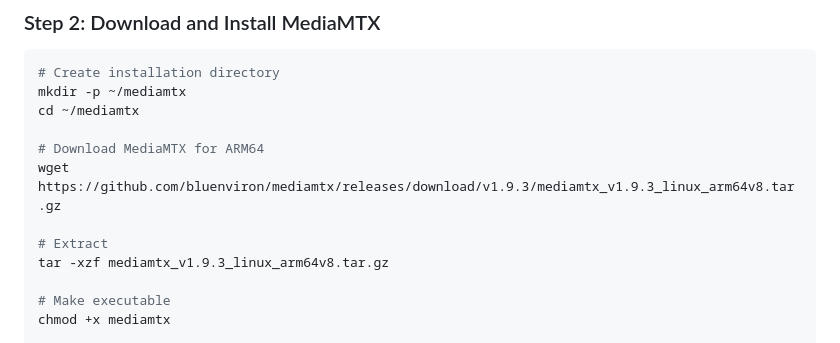
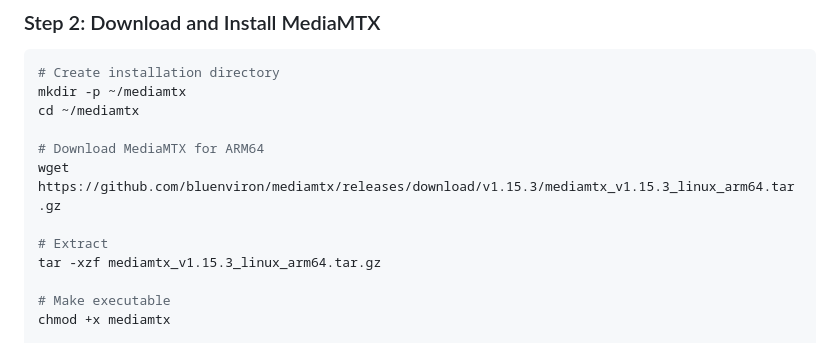
Before and after one commit to implyinfer/jetson-orin-nano-field-kit, a Markdown page: RTSP_SETUP.md, the part around the change. Rendered like a GitHub page.

Commit message:
Mediamtx setup

```diff
--- a/RTSP_SETUP.md
+++ b/RTSP_SETUP.md
@@ -78,10 +78,10 @@ mkdir -p ~/mediamtx
 cd ~/mediamtx
 
 # Download MediaMTX for ARM64
-wget https://github.com/bluenviron/mediamtx/releases/download/v1.9.3/mediamtx_v1.9.3_linux_arm64v8.tar.gz
+wget https://github.com/bluenviron/mediamtx/releases/download/v1.15.3/mediamtx_v1.15.3_linux_arm64.tar.gz
 
 # Extract
-tar -xzf mediamtx_v1.9.3_linux_arm64v8.tar.gz
+tar -xzf mediamtx_v1.15.3_linux_arm64.tar.gz
 
 # Make executable
 chmod +x mediamtx
```
